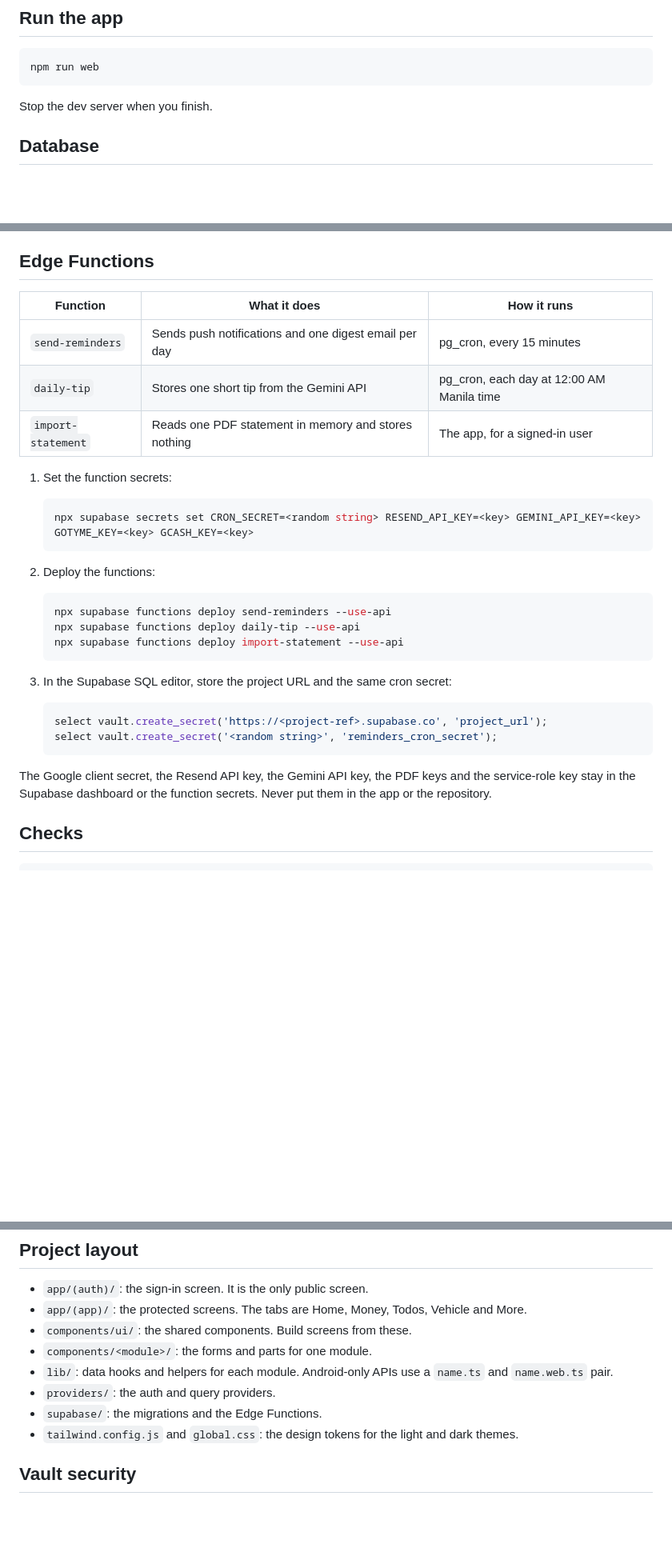
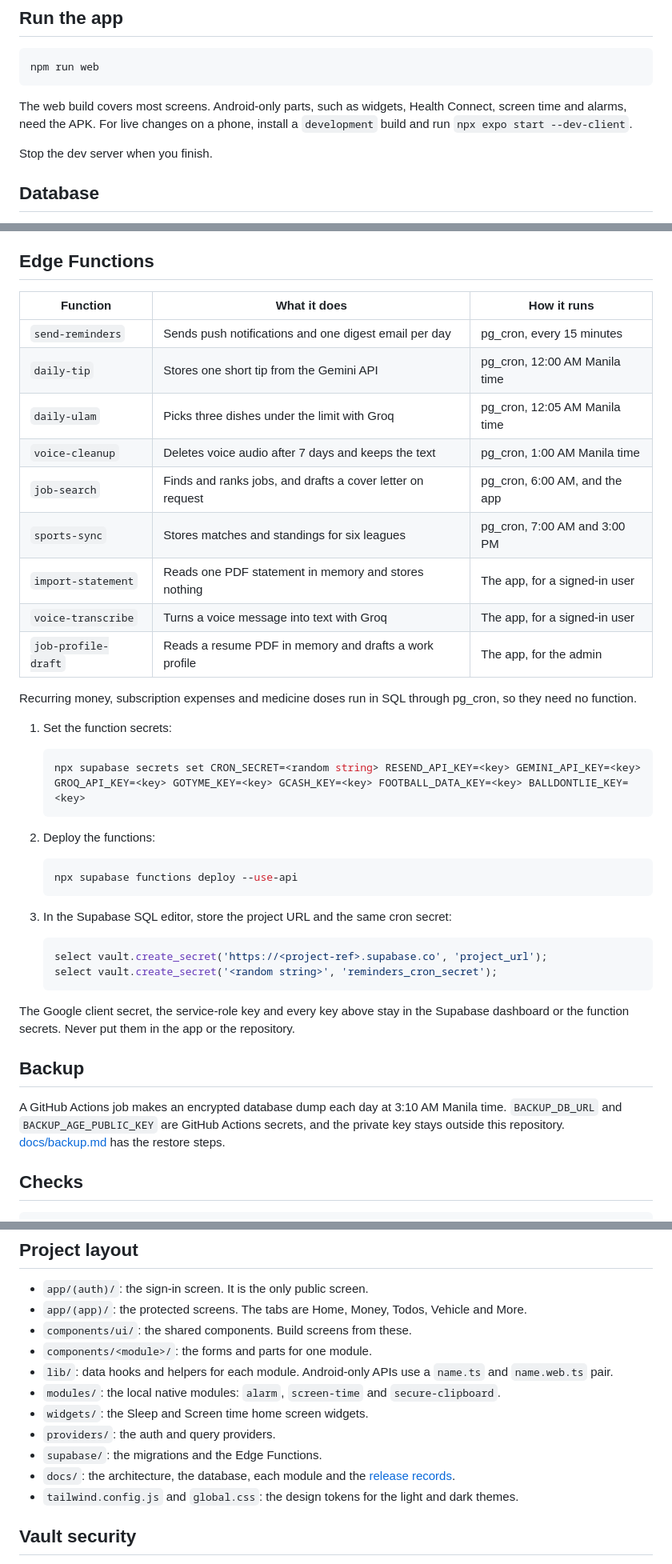
Before and after one commit to charlitomecarez/habi, a Markdown page: README.md, 3 parts joined by grey strips. Shown at 80% size. Drawn GitHub-style; blank space fills up the shorter version.

````diff
--- a/README.md
+++ b/README.md
@@ -76,6 +78,8 @@ These three values are safe in the app bundle. Never give any other value the `E
 npm run web
 ```
 
+The web build covers most screens. Android-only parts, such as widgets, Health Connect, screen time and alarms, need the APK. For live changes on a phone, install a `development` build and run `npx expo start --dev-client`.
+
 Stop the dev server when you finish.
 
 ## Database
@@ -104,24 +108,30 @@ Add a new migration file for each schema change. Do not edit a migration that is
 
 ## Edge Functions
 
-| Function           | What it does                                          | How it runs                               |
-| ------------------ | ----------------------------------------------------- | ----------------------------------------- |
-| `send-reminders`   | Sends push notifications and one digest email per day | pg_cron, every 15 minutes                 |
-| `daily-tip`        | Stores one short tip from the Gemini API              | pg_cron, each day at 12:00 AM Manila time |
-| `import-statement` | Reads one PDF statement in memory and stores nothing  | The app, for a signed-in user             |
+| Function            | What it does                                               | How it runs                   |
+| ------------------- | ---------------------------------------------------------- | ----------------------------- |
+| `send-reminders`    | Sends push notifications and one digest email per day      | pg_cron, every 15 minutes     |
+| `daily-tip`         | Stores one short tip from the Gemini API                   | pg_cron, 12:00 AM Manila time |
+| `daily-ulam`        | Picks three dishes under the limit with Groq               | pg_cron, 12:05 AM Manila time |
+| `voice-cleanup`     | Deletes voice audio after 7 days and keeps the text        | pg_cron, 1:00 AM Manila time  |
+| `job-search`        | Finds and ranks jobs, and drafts a cover letter on request | pg_cron, 6:00 AM, and the app |
+| `sports-sync`       | Stores matches and standings for six leagues               | pg_cron, 7:00 AM and 3:00 PM  |
+| `import-statement`  | Reads one PDF statement in memory and stores nothing       | The app, for a signed-in user |
+| `voice-transcribe`  | Turns a voice message into text with Groq                  | The app, for a signed-in user |
+| `job-profile-draft` | Reads a resume PDF in memory and drafts a work profile     | The app, for the admin        |
+
+Recurring money, subscription expenses and medicine doses run in SQL through pg_cron, so they need no function.
 
 1. Set the function secrets:
 
    ```sh
-   npx supabase secrets set CRON_SECRET=<random string> RESEND_API_KEY=<key> GEMINI_API_KEY=<key> GOTYME_KEY=<key> GCASH_KEY=<key>
+   npx supabase secrets set CRON_SECRET=<random string> RESEND_API_KEY=<key> GEMINI_API_KEY=<key> GROQ_API_KEY=<key> GOTYME_KEY=<key> GCASH_KEY=<key> FOOTBALL_DATA_KEY=<key> BALLDONTLIE_KEY=<key>
    ```
 
 2. Deploy the functions:
 
    ```sh
-   npx supabase functions deploy send-reminders --use-api
-   npx supabase functions deploy daily-tip --use-api
-   npx supabase functions deploy import-statement --use-api
+   npx supabase functions deploy --use-api
    ```
 
 3. In the Supabase SQL editor, store the project URL and the same cron secret:
@@ -131,7 +141,11 @@ Add a new migration file for each schema change. Do not edit a migration that is
    select vault.create_secret('<random string>', 'reminders_cron_secret');
    ```
 
-The Google client secret, the Resend API key, the Gemini API key, the PDF keys and the service-role key stay in the Supabase dashboard or the function secrets. Never put them in the app or the repository.
+The Google client secret, the service-role key and every key above stay in the Supabase dashboard or the function secrets. Never put them in the app or the repository.
+
+## Backup
+
+A GitHub Actions job makes an encrypted database dump each day at 3:10 AM Manila time. `BACKUP_DB_URL` and `BACKUP_AGE_PUBLIC_KEY` are GitHub Actions secrets, and the private key stays outside this repository. [docs/backup.md](docs/backup.md) has the restore steps.
 
 ## Checks
 
@@ -163,8 +177,11 @@ The build profiles are in `eas.json`:
 - `components/ui/`: the shared components. Build screens from these.
 - `components/<module>/`: the forms and parts for one module.
 - `lib/`: data hooks and helpers for each module. Android-only APIs use a `name.ts` and `name.web.ts` pair.
+- `modules/`: the local native modules: `alarm`, `screen-time` and `secure-clipboard`.
+- `widgets/`: the Sleep and Screen time home screen widgets.
 - `providers/`: the auth and query providers.
 - `supabase/`: the migrations and the Edge Functions.
+- `docs/`: the architecture, the database, each module and the [release records](docs/releases/index.md).
 - `tailwind.config.js` and `global.css`: the design tokens for the light and dark themes.
 
 ## Vault security
````
Also changed, not shown: other parts of README.md (+11 -9 lines), CHANGELOG.md (+1 -0 lines), docs/releases/v1.3.0.md (+0 -1 lines), docs/images/readme-banner.png.
